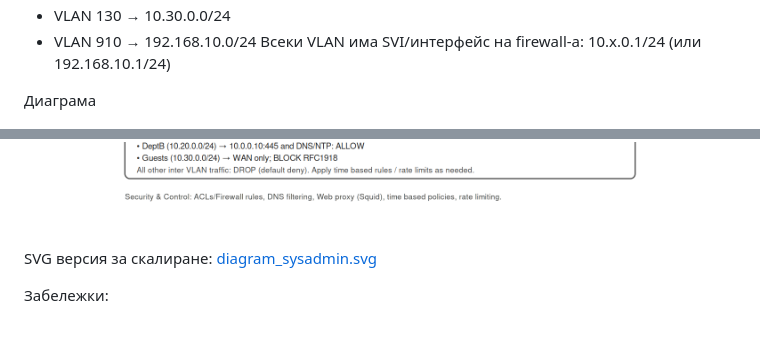
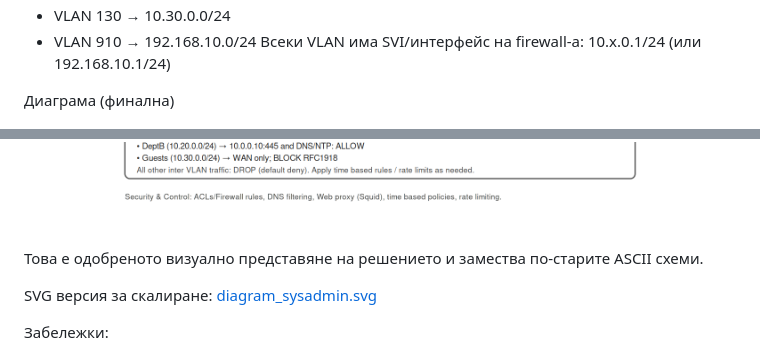
Before and after one commit to petrovk23/weather-and-sysadmin-solution, a Markdown page: sysadmin_task/README.md, 2 parts joined by grey strips. Rendered like a GitHub page; blank space fills up the shorter version.

Commit message:
Update sysadmin_task/README.md via API

```diff
--- a/sysadmin_task/README.md
+++ b/sysadmin_task/README.md
@@ -29,9 +29,11 @@ Junior SysAdmin Task – Network Segmentation and Control
 - VLAN 910 → 192.168.10.0/24
 Всеки VLAN има SVI/интерфейс на firewall-а: 10.x.0.1/24 (или 192.168.10.1/24)
 
-Диаграма
+Диаграма (финална)
 
 ![Segmentation & Control – Network Diagram (PNG)](diagram_sysadmin.png)
+
+Това е одобреното визуално представяне на решението и замества по‑старите ASCII схеми.
 
 SVG версия за скалиране: [diagram_sysadmin.svg](diagram_sysadmin.svg)
 
```
